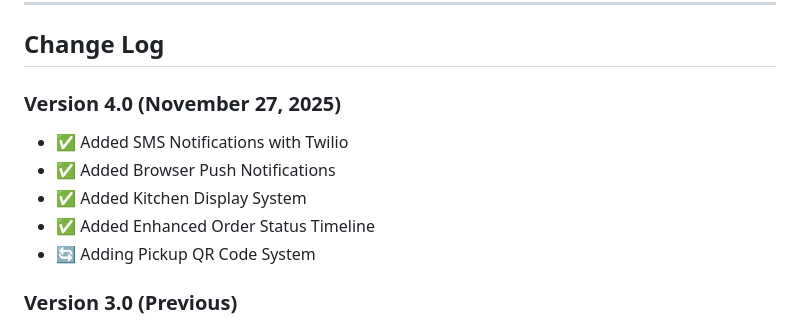
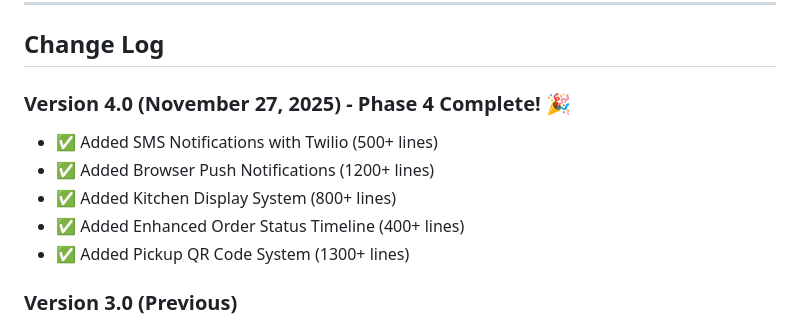
Before and after one commit to toutpoujesu-cloud/restaurant, a Markdown page: FEATURES.md, the part around one of its changes. Drawn GitHub-style.

```diff
--- a/FEATURES.md
+++ b/FEATURES.md
@@ -832,12 +909,12 @@ uncle-chans-chicken/
 
 ## Change Log
 
-### Version 4.0 (November 27, 2025)
-- ✅ Added SMS Notifications with Twilio
-- ✅ Added Browser Push Notifications
-- ✅ Added Kitchen Display System
-- ✅ Added Enhanced Order Status Timeline
-- 🔄 Adding Pickup QR Code System
+### Version 4.0 (November 27, 2025) - Phase 4 Complete! 🎉
+- ✅ Added SMS Notifications with Twilio (500+ lines)
+- ✅ Added Browser Push Notifications (1200+ lines)
+- ✅ Added Kitchen Display System (800+ lines)
+- ✅ Added Enhanced Order Status Timeline (400+ lines)
+- ✅ Added Pickup QR Code System (1300+ lines)
 
 ### Version 3.0 (Previous)
 - ✅ Custom theme design
```
Also changed, not shown: other parts of FEATURES.md (+104 -27 lines).
